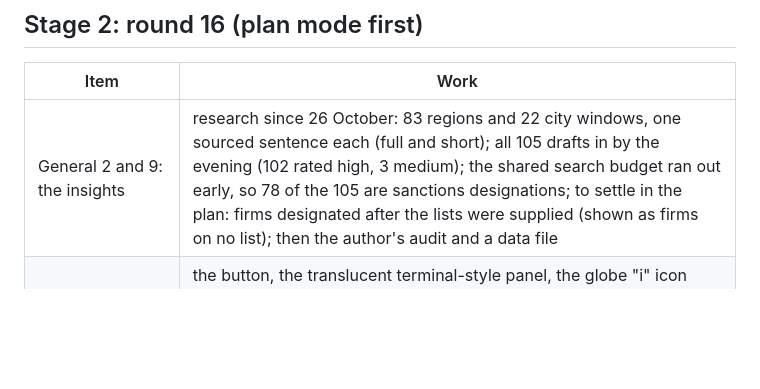
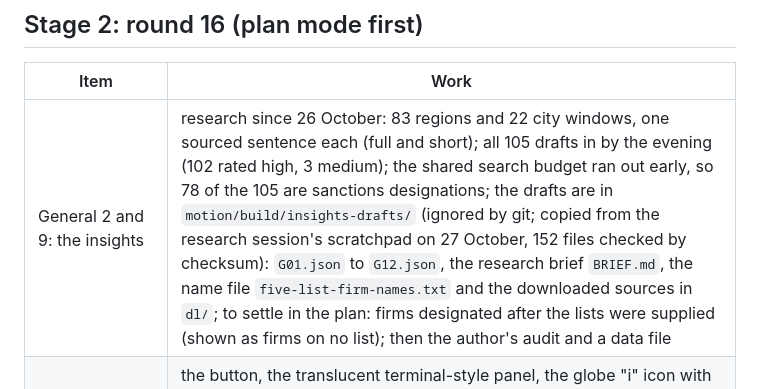
Before and after one commit to ArmenKaprelian/whostaysvisible, a Markdown page: motion/review/2026-10-26-round-15-close-out-tracker.md, the part around the change. Rendered like a GitHub page; blank space fills up the shorter version.

Commit message:
Records (round 16): the tracker names where the insight drafts are kept
The 105 drafts, the research brief, the name file and the downloaded sources
were copied from the research session's scratchpad in /tmp (a tmpfs) to
motion/build/insights-drafts/, which git ignores.

Co-Authored-By: Claude Opus 5.5 <noreply@anthropic.com>

```diff
--- a/motion/review/2026-10-26-round-15-close-out-tracker.md
+++ b/motion/review/2026-10-26-round-15-close-out-tracker.md
@@ -63,6 +63,6 @@ Status, 26 October 2026, evening: every stage-1 row is built in the working tree
 
 | Item | Work |
 |---|---|
-| General 2 and 9: the insights | research since 26 October: 83 regions and 22 city windows, one sourced sentence each (full and short); all 105 drafts in by the evening (102 rated high, 3 medium); the shared search budget ran out early, so 78 of the 105 are sanctions designations; to settle in the plan: firms designated after the lists were supplied (shown as firms on no list); then the author's audit and a data file |
+| General 2 and 9: the insights | research since 26 October: 83 regions and 22 city windows, one sourced sentence each (full and short); all 105 drafts in by the evening (102 rated high, 3 medium); the shared search budget ran out early, so 78 of the 105 are sanctions designations; the drafts are in `motion/build/insights-drafts/` (ignored by git; copied from the research session's scratchpad on 27 October, 152 files checked by checksum): `G01.json` to `G12.json`, the research brief `BRIEF.md`, the name file `five-list-firm-names.txt` and the downloaded sources in `dl/`; to settle in the plan: firms designated after the lists were supplied (shown as firms on no list); then the author's audit and a data file |
 | General 7: CITATIONS / REFERENCES | the button, the translucent terminal-style panel, the globe "i" icon with the wire's scanlines and glow, the atlas's references (data, methods, the insights' sources, the city-window correction), the author's links and the inconspicuous one, the SUPERUSER note with its first text, and the .txt instructions in ~/Documents/Linux commands |
 | 8 Ghost names | the rework: 8F's colour and formatting, names that keep their place and scale with the ground ("maintains perspective"), no extrusion |
```
